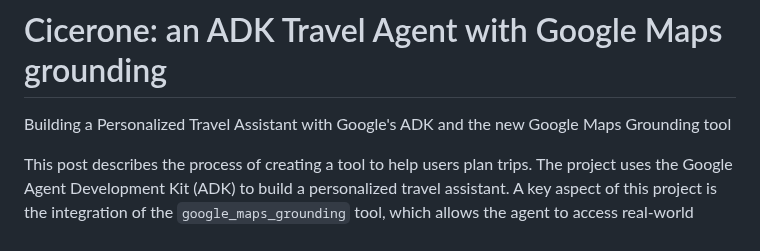
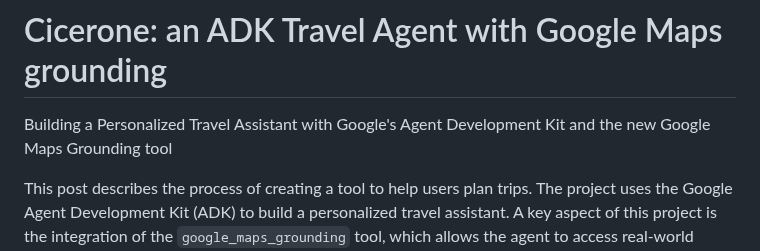
Before and after one commit to ggalloro/cicerone, a Markdown page: blog_post.md, the part around the change. Rendered like a GitHub page.

Commit message:
minor blog update

```diff
--- a/blog_post.md
+++ b/blog_post.md
@@ -1,5 +1,5 @@
 # Cicerone: an ADK Travel Agent with Google Maps grounding
-Building a Personalized Travel Assistant with Google's ADK and the new Google Maps Grounding tool
+Building a Personalized Travel Assistant with Google's Agent Development Kit and the new Google Maps Grounding tool
 
 
 This post describes the process of creating a tool to help users plan trips. The project uses the Google Agent Development Kit (ADK) to build a personalized travel assistant. A key aspect of this project is the integration of the `google_maps_grounding` tool, which allows the agent to access real-world geographical data from Google Maps. The result is Cicerone, an agent designed to create tailored itineraries for any location.
```
